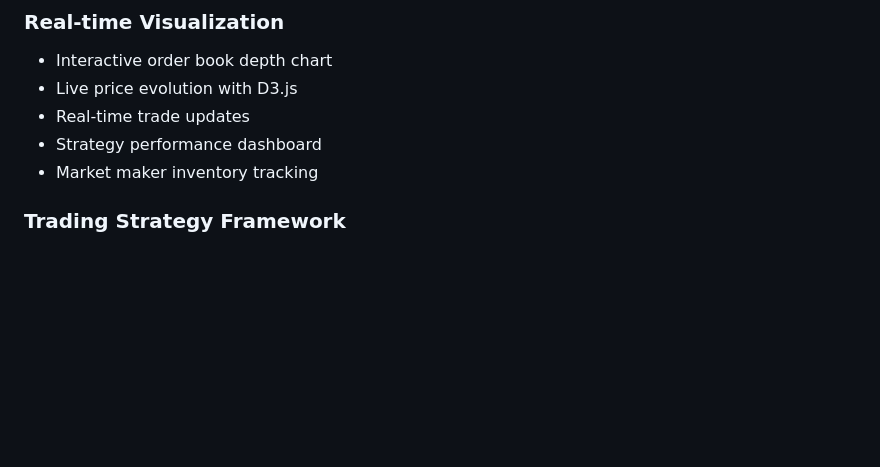
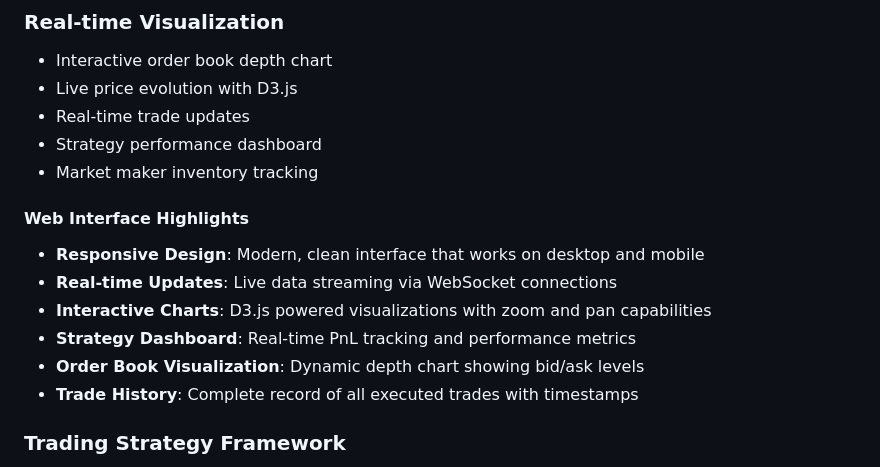
Before and after one commit to MohammedKarimKhaldi/lob, a Markdown page: README.md, the part around one of its changes. GitHub-like rendering; blank space fills up the shorter version.

```diff
--- a/README.md
+++ b/README.md
@@ -119,6 +134,14 @@ python examples/strategy_comparison.py
 - Real-time trade updates
 - Strategy performance dashboard
 - Market maker inventory tracking
+
+#### Web Interface Highlights
+- **Responsive Design**: Modern, clean interface that works on desktop and mobile
+- **Real-time Updates**: Live data streaming via WebSocket connections
+- **Interactive Charts**: D3.js powered visualizations with zoom and pan capabilities
+- **Strategy Dashboard**: Real-time PnL tracking and performance metrics
+- **Order Book Visualization**: Dynamic depth chart showing bid/ask levels
+- **Trade History**: Complete record of all executed trades with timestamps
 
 ### Trading Strategy Framework
 - **Market Making**: Bid-ask spread optimization with inventory management
```
Also changed, not shown: other parts of README.md (+15 -0 lines).
